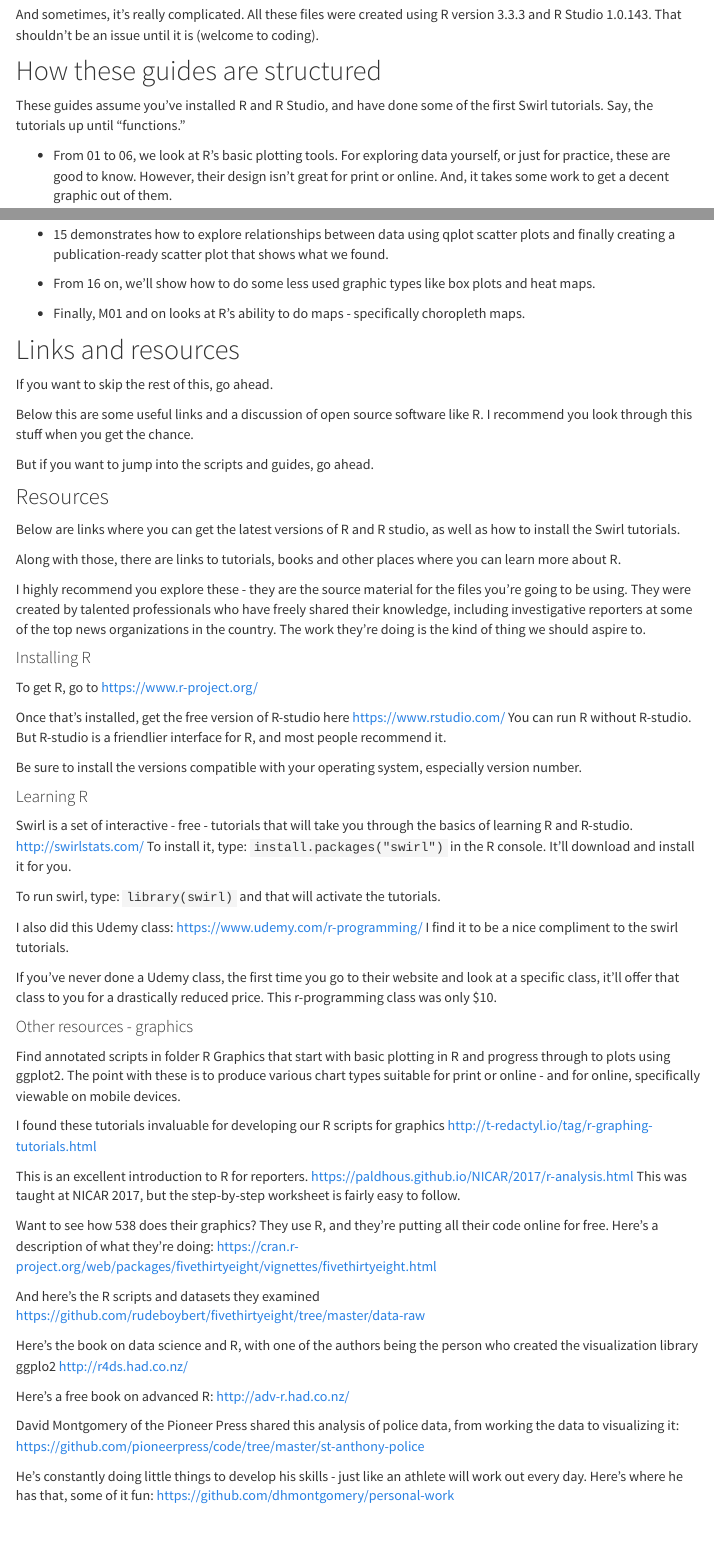
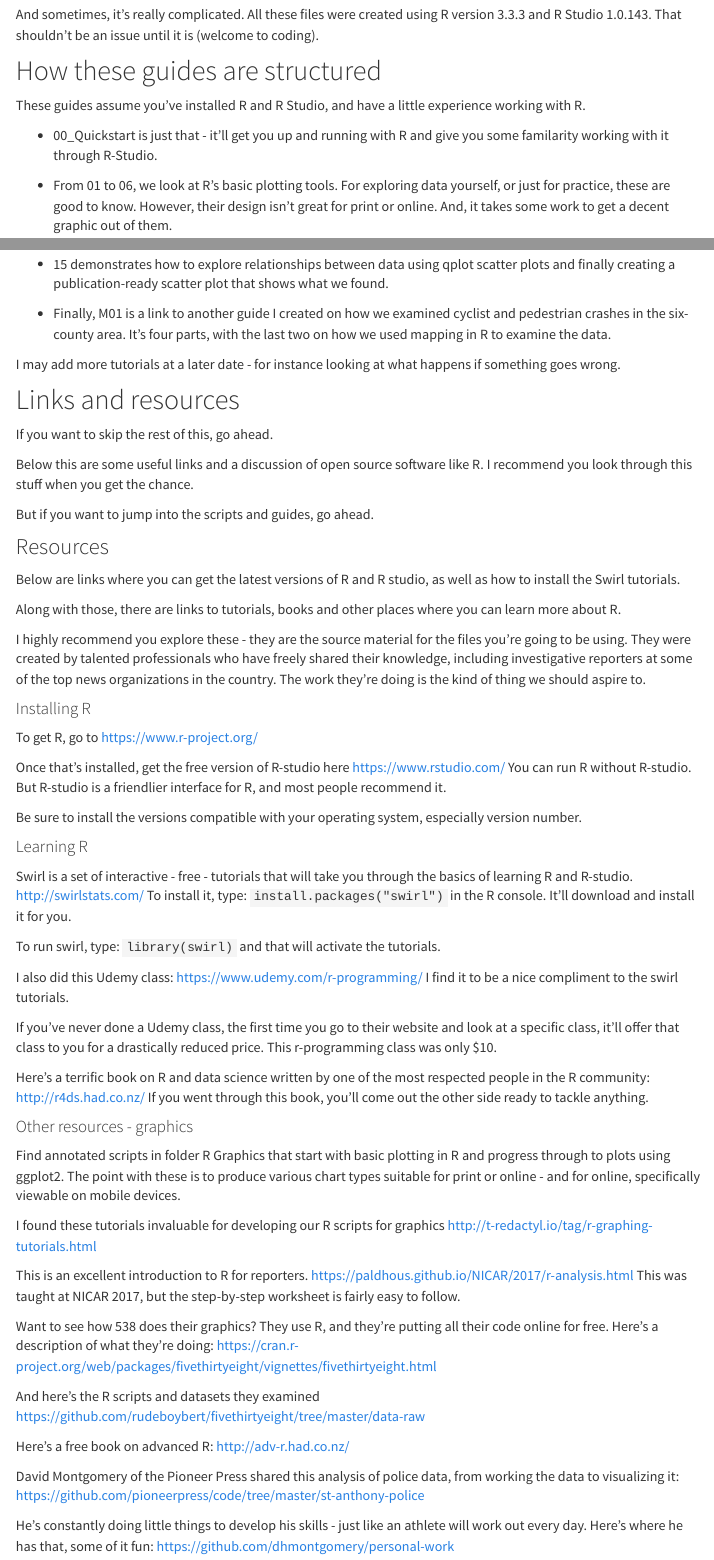
Before and after one commit to timbroderick/R_graphics, an R Markdown document (index.Rmd): the page in a window 1100 px wide, from 960 px down, and a second part further down, joined at a grey line. The pictures show the output file index.html that the author committed with the source, opened offline; library style sheets and scripts come from the installed R packages; menus at the side of the page are left out.

Commit message:
adjusting ndex, adding link

```diff
--- a/index.Rmd
+++ b/index.Rmd
@@ -55,7 +55,9 @@ And sometimes, it's really complicated. All these files were created using R ver
 
 ##How these guides are structured
 
-These guides assume you've installed R and R Studio, and have done some of the first Swirl tutorials. Say, the tutorials up until "functions."
+These guides assume you've installed R and R Studio, and have a little experience working with R.
+
+* 00_Quickstart is just that - it'll get you up and running with R and give you some familarity working with it through R-Studio.
 
 * From 01 to 06, we look at R's basic plotting tools. For exploring data yourself, or just for practice, these are good to know. However, their design isn't great for print or online. And, it takes some work to get a decent graphic out of them.
 
@@ -65,9 +67,9 @@ These guides assume you've installed R and R Studio, and have done some of the f
 
 * 15 demonstrates how to explore relationships between data using qplot scatter plots and finally creating a publication-ready scatter plot that shows what we found.
 
-* From 16 on, we'll show how to do some less used graphic types like box plots and heat maps.
+* Finally, M01 is a link to another guide I created on how we examined cyclist and pedestrian crashes in the six-county area. It's four parts, with the last two on how we used mapping in R to examine the data.
 
-* Finally, M01 and on looks at R's ability to do maps - specifically choropleth maps.
+I may add more tutorials at a later date - for instance looking at what happens if something goes wrong.
 
 ##Links and resources
 
@@ -103,6 +105,9 @@ I also did this Udemy class: https://www.udemy.com/r-programming/ I find it to b
 
 If you've never done a Udemy class, the first time you go to their website and look at a specific class, it'll offer that class to you for a drastically reduced price. This r-programming class was only $10.
 
+Here's a terrific book on R and data science written by one of the most respected people in the R community: http://r4ds.had.co.nz/
+If you went through this book, you'll come out the other side ready to tackle anything.
+
 #### Other resources - graphics
 
 Find annotated scripts in folder R Graphics that start with basic plotting in R and progress through to plots using ggplot2. The point with these is to produce various chart types suitable for print or online - and for online, specifically viewable on mobile devices.
@@ -119,9 +124,6 @@ https://cran.r-project.org/web/packages/fivethirtyeight/vignettes/fivethirtyeigh
 
 And here's the R scripts and datasets they examined
 https://github.com/rudeboybert/fivethirtyeight/tree/master/data-raw
-
-Here's the book on data science and R, with one of the authors being the person who created the visualization library ggplo2
-http://r4ds.had.co.nz/
 
 Here's a free book on advanced R:
 http://adv-r.had.co.nz/
```
Also changed, not shown: Navigation.Rmd (+1 -1 lines), Navigation.html, index.html.
